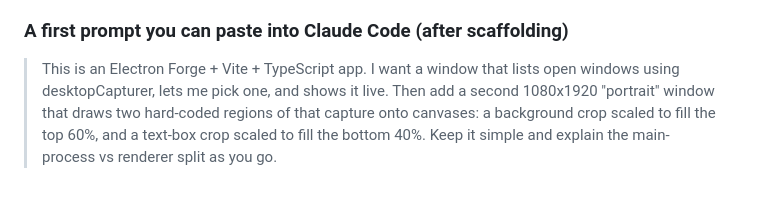
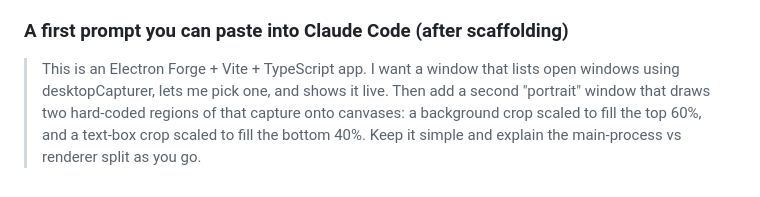
Before and after one commit to stevenwright1243/mobile-novels, a Markdown page: getting-started.md, the part around the change. Drawn GitHub-style.

Commit message:
started update

```diff
--- a/getting-started.md
+++ b/getting-started.md
@@ -77,4 +77,4 @@ Four separate problems, and it helps to keep them separate:
 - Ask it "why" freely. Having it explain its code is the fastest way to relearn.
 
 ### A first prompt you can paste into Claude Code (after scaffolding)
-> This is an Electron Forge + Vite + TypeScript app. I want a window that lists open windows using desktopCapturer, lets me pick one, and shows it live. Then add a second 1080x1920 "portrait" window that draws two hard-coded regions of that capture onto canvases: a background crop scaled to fill the top 60%, and a text-box crop scaled to fill the bottom 40%. Keep it simple and explain the main-process vs renderer split as you go.
+> This is an Electron Forge + Vite + TypeScript app. I want a window that lists open windows using desktopCapturer, lets me pick one, and shows it live. Then add a second "portrait" window that draws two hard-coded regions of that capture onto canvases: a background crop scaled to fill the top 60%, and a text-box crop scaled to fill the bottom 40%. Keep it simple and explain the main-process vs renderer split as you go.
```
